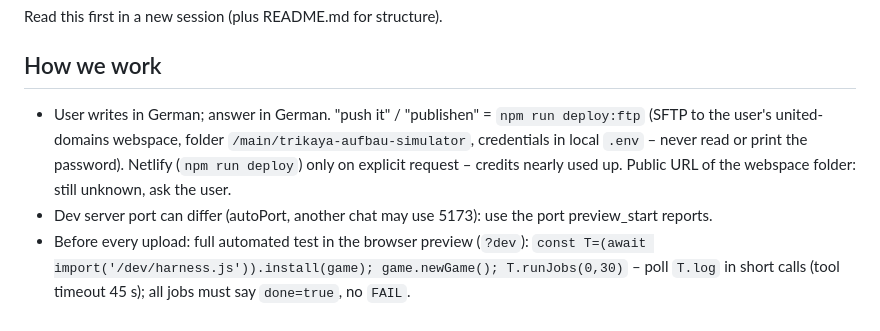
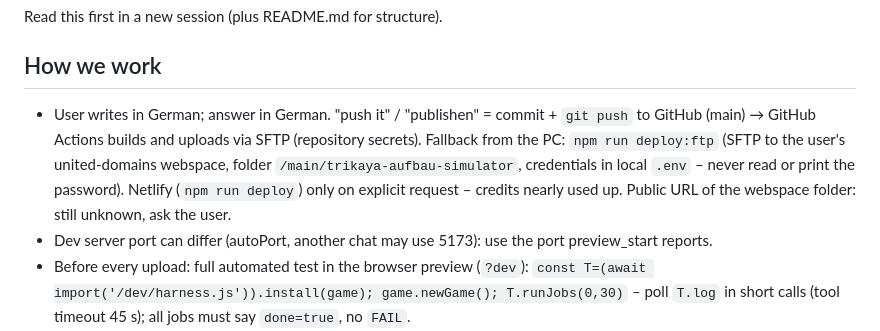
Before and after one commit to CalmyJane/trikaya-aufbau-simulator, a Markdown page: HANDOFF.md, the part around the change. Drawn GitHub-style.

Commit message:
Deploy via GitHub Actions on push to main
Co-Authored-By: Claude Opus 5.5 <noreply@anthropic.com>

```diff
--- a/HANDOFF.md
+++ b/HANDOFF.md
@@ -3,7 +3,7 @@
 Read this first in a new session (plus README.md for structure).
 
 ## How we work
-- User writes in German; answer in German. "push it" / "publishen" = `npm run deploy:ftp` (SFTP to the user's united-domains webspace, folder `/main/trikaya-aufbau-simulator`, credentials in local `.env` – never read or print the password). Netlify (`npm run deploy`) only on explicit request – credits nearly used up. Public URL of the webspace folder: still unknown, ask the user.
+- User writes in German; answer in German. "push it" / "publishen" = commit + `git push` to GitHub (main) → GitHub Actions builds and uploads via SFTP (repository secrets). Fallback from the PC: `npm run deploy:ftp` (SFTP to the user's united-domains webspace, folder `/main/trikaya-aufbau-simulator`, credentials in local `.env` – never read or print the password). Netlify (`npm run deploy`) only on explicit request – credits nearly used up. Public URL of the webspace folder: still unknown, ask the user.
 - Dev server port can differ (autoPort, another chat may use 5173): use the port preview_start reports.
 - Before every upload: full automated test in the browser preview (`?dev`):
   `const T=(await import('/dev/harness.js')).install(game); game.newGame(); T.runJobs(0,30)` – poll `T.log` in short calls (tool timeout 45 s); all jobs must say `done=true`, no `FAIL`.
```
